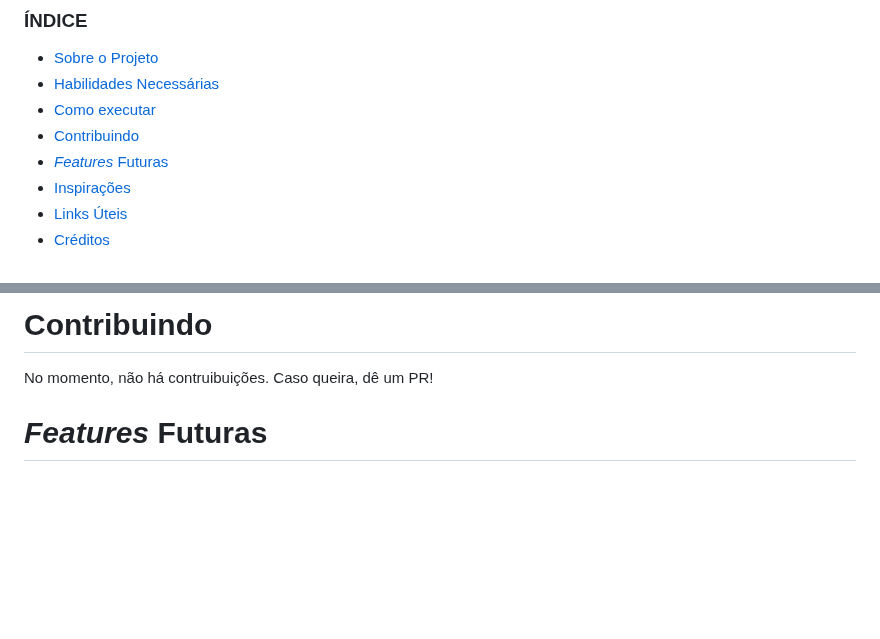
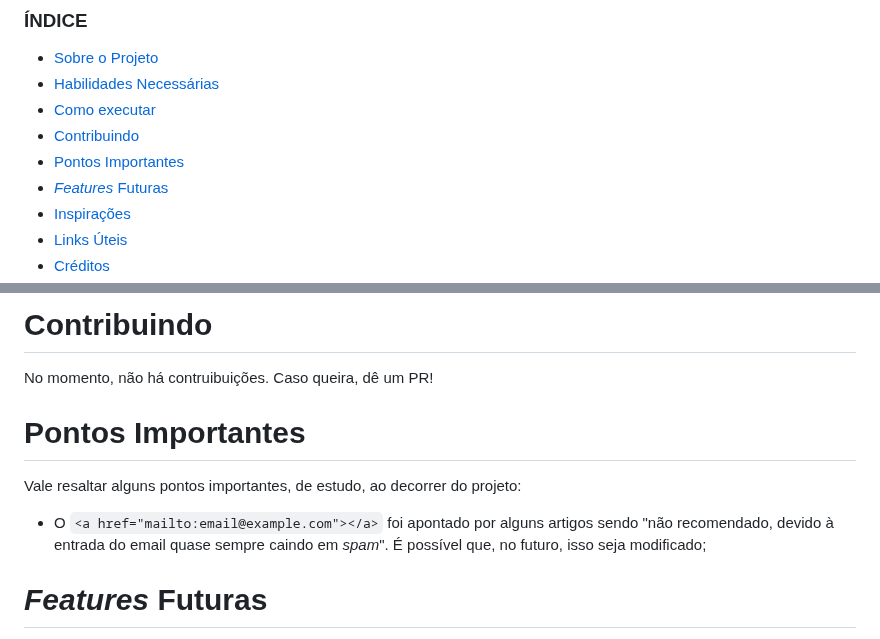
Before and after one commit to nathanmontt/MMM, a Markdown page: README.md, 2 parts joined by grey strips. Rendered like a GitHub page; blank space fills up the shorter version.

```diff
--- a/README.md
+++ b/README.md
@@ -9,6 +9,7 @@
 * [Habilidades Necessárias](#abilities)
 * [Como executar](#execute)
 * [Contribuindo](#contribuition)
+* [Pontos Importantes](#key-points)
 * [*Features* Futuras](#fut-feats)
 * [Inspirações](#inspirations)
 * [Links Úteis](#links)
@@ -38,6 +39,13 @@ O link referente ao projeto se encontra ao lado. Fique à vontade para visitá-l
 <h1 id="contribuition"> Contribuindo </h1>
 
 No momento, não há contruibuições. Caso queira, dê um PR!
+
+
+<h1 id="key-points"> Pontos Importantes </h1>
+
+Vale resaltar alguns pontos importantes, de estudo, ao decorrer do projeto:
+* O `<a href="mailto:email@example.com"></a>` foi apontado por alguns artigos sendo "não recomendado, devido à entrada do email quase sempre caindo em _spam_". É possível que, no futuro, isso seja modificado;
+
 
 <!--
 <h1 id="fut-corr"> Correções Futuras </h1>
```
